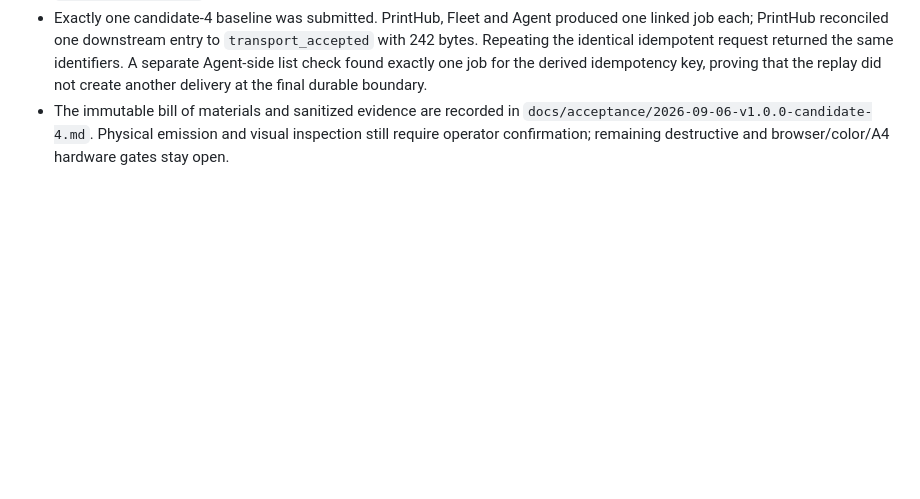
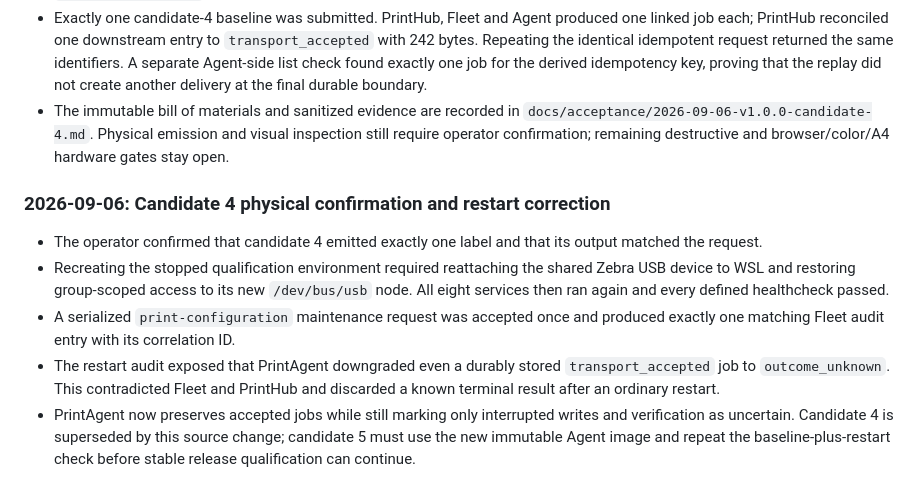
Before and after one commit to Hartmannlight/Labeldrucker, a Markdown page: docs/architecture/PRINT_PLATFORM_REFACTOR_PLAN.md, the part around the change. Rendered like a GitHub page; blank space fills up the shorter version.

```diff
--- a/docs/architecture/PRINT_PLATFORM_REFACTOR_PLAN.md
+++ b/docs/architecture/PRINT_PLATFORM_REFACTOR_PLAN.md
@@ -1066,3 +1066,22 @@ independent retry loops from producing duplicate labels.
   `docs/acceptance/2026-09-06-v1.0.0-candidate-4.md`. Physical emission and
   visual inspection still require operator confirmation; remaining destructive
   and browser/color/A4 hardware gates stay open.
+
+### 2026-09-06: Candidate 4 physical confirmation and restart correction
+
+- The operator confirmed that candidate 4 emitted exactly one label and that
+  its output matched the request.
+- Recreating the stopped qualification environment required reattaching the
+  shared Zebra USB device to WSL and restoring group-scoped access to its new
+  `/dev/bus/usb` node. All eight services then ran again and every defined
+  healthcheck passed.
+- A serialized `print-configuration` maintenance request was accepted once and
+  produced exactly one matching Fleet audit entry with its correlation ID.
+- The restart audit exposed that PrintAgent downgraded even a durably stored
+  `transport_accepted` job to `outcome_unknown`. This contradicted Fleet and
+  PrintHub and discarded a known terminal result after an ordinary restart.
+- PrintAgent now preserves accepted jobs while still marking only interrupted
+  writes and verification as uncertain. Candidate 4 is superseded by this
+  source change; candidate 5 must use the new immutable Agent image and repeat
+  the baseline-plus-restart check before stable release qualification can
+  continue.
```
Also changed, not shown: docs/acceptance/2026-09-06-v1.0.0-candidate-4.md (+18 -4 lines).
